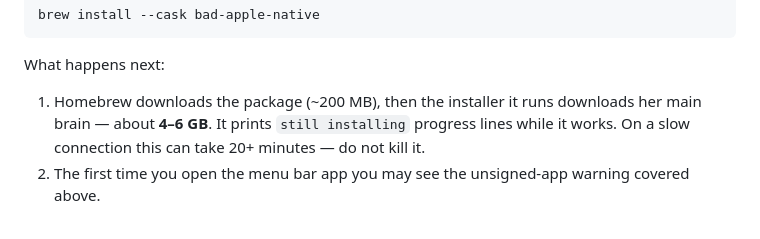
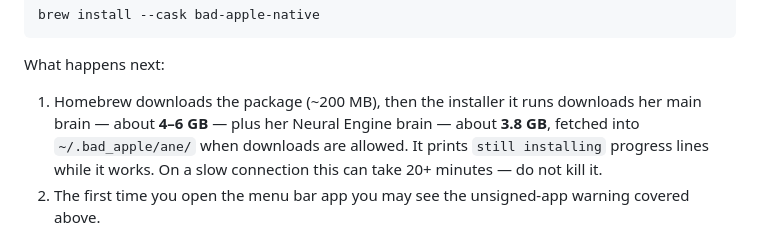
Before and after one commit to savageAZfck/Bad_Apple, a Markdown page: USER_GUIDE.md, the part around the change. Rendered like a GitHub page.

Commit message:
guide: note the 3.8GB ANE brain download at install
Signed-off-by: savag3 <savagetism@icloud.com>

```diff
--- a/USER_GUIDE.md
+++ b/USER_GUIDE.md
@@ -89,9 +89,10 @@ brew install --cask bad-apple-native
 What happens next:
 
 1. Homebrew downloads the package (~200 MB), then the installer it runs
-   downloads her main brain — about **4–6 GB**. It prints `still installing`
-   progress lines while it works. On a slow connection this can take 20+
-   minutes — do not kill it.
+   downloads her main brain — about **4–6 GB** — plus her Neural Engine
+   brain — about **3.8 GB**, fetched into `~/.bad_apple/ane/` when downloads
+   are allowed. It prints `still installing` progress lines while it works.
+   On a slow connection this can take 20+ minutes — do not kill it.
 2. The first time you open the menu bar app you may see the unsigned-app
    warning covered above.
 
```
